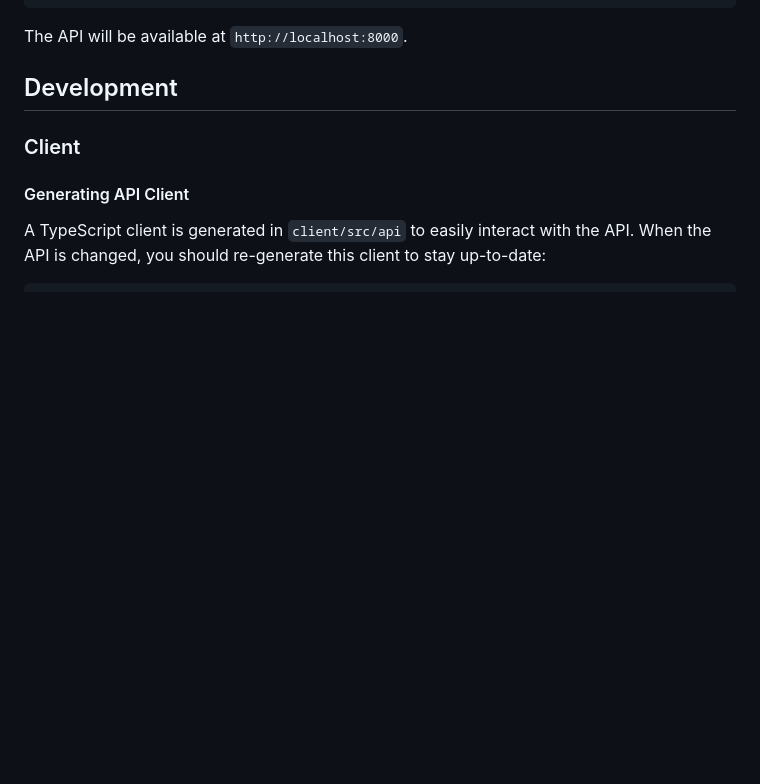
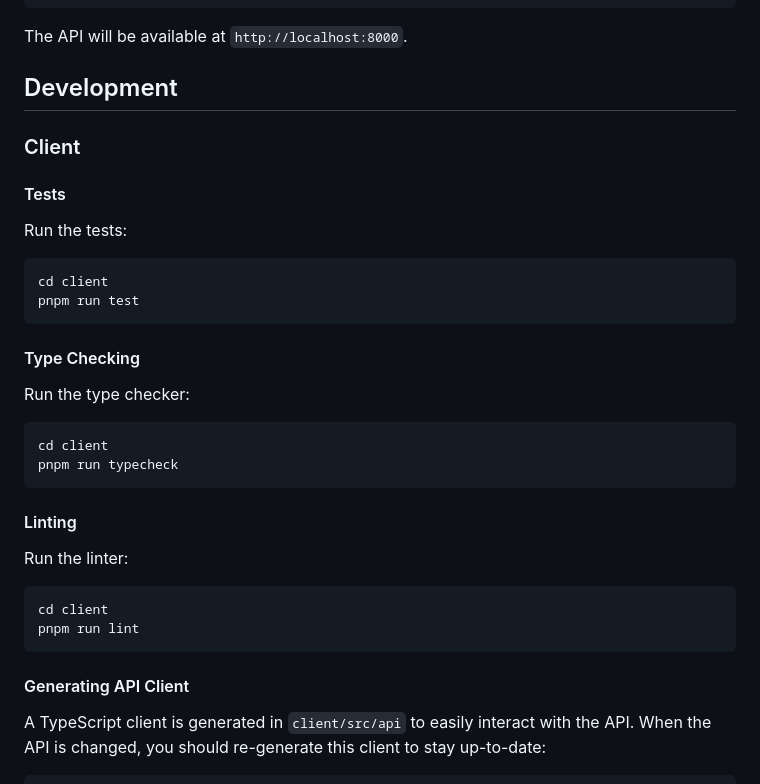
Before and after one commit to nimobeeren/dressme, a Markdown page: README.md, the part around the change. Rendered like a GitHub page; blank space fills up the shorter version.

Commit message:
document client development scripts

````diff
--- a/README.md
+++ b/README.md
@@ -112,6 +112,33 @@ The API will be available at `http://localhost:8000`.
 
 ### Client
 
+#### Tests
+
+Run the tests:
+
+```bash
+cd client
+pnpm run test
+```
+
+#### Type Checking
+
+Run the type checker:
+
+```bash
+cd client
+pnpm run typecheck
+```
+
+#### Linting
+
+Run the linter:
+
+```bash
+cd client
+pnpm run lint
+```
+
 #### Generating API Client
 
 A TypeScript client is generated in `client/src/api` to easily interact with the API. When the API is changed, you should re-generate this client to stay up-to-date:
````
